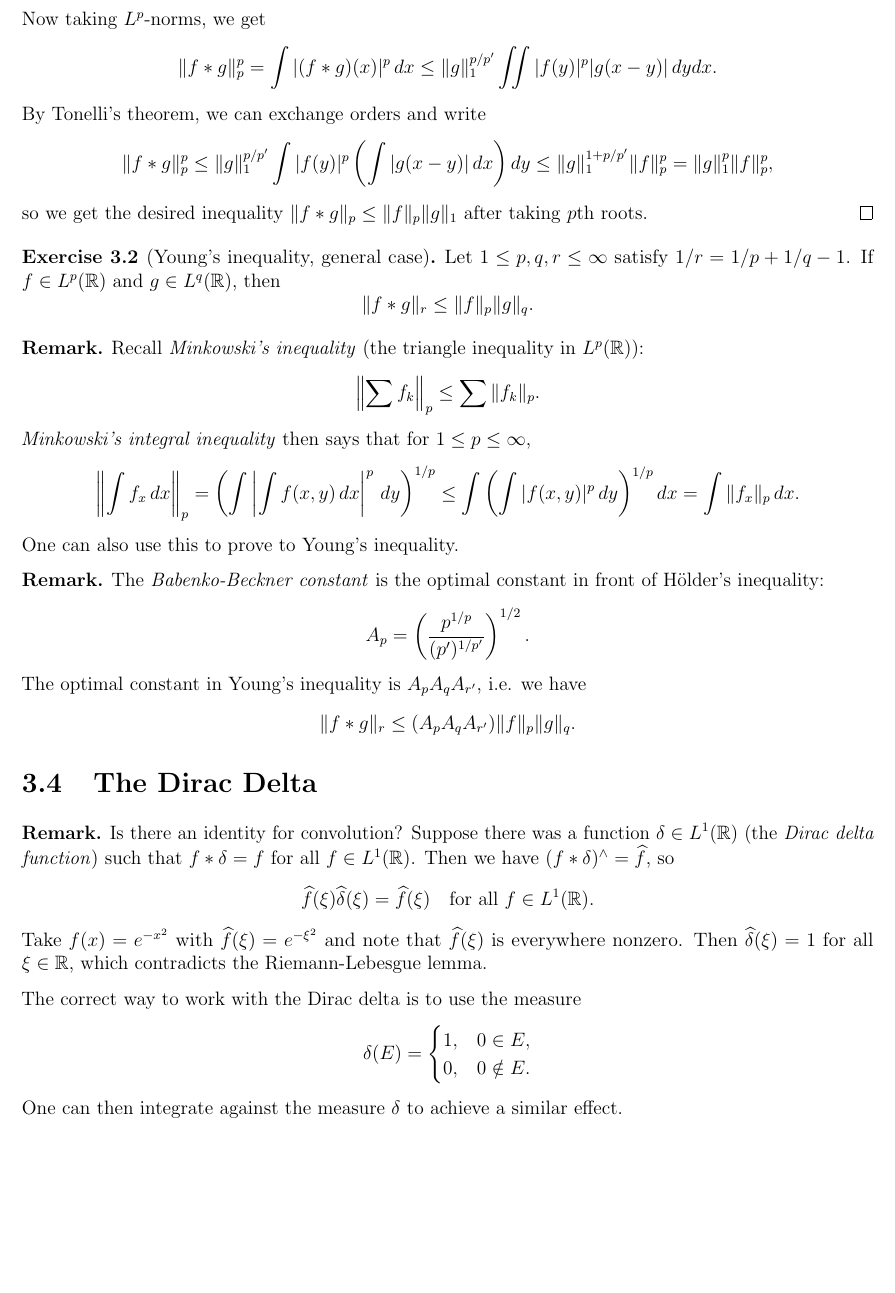
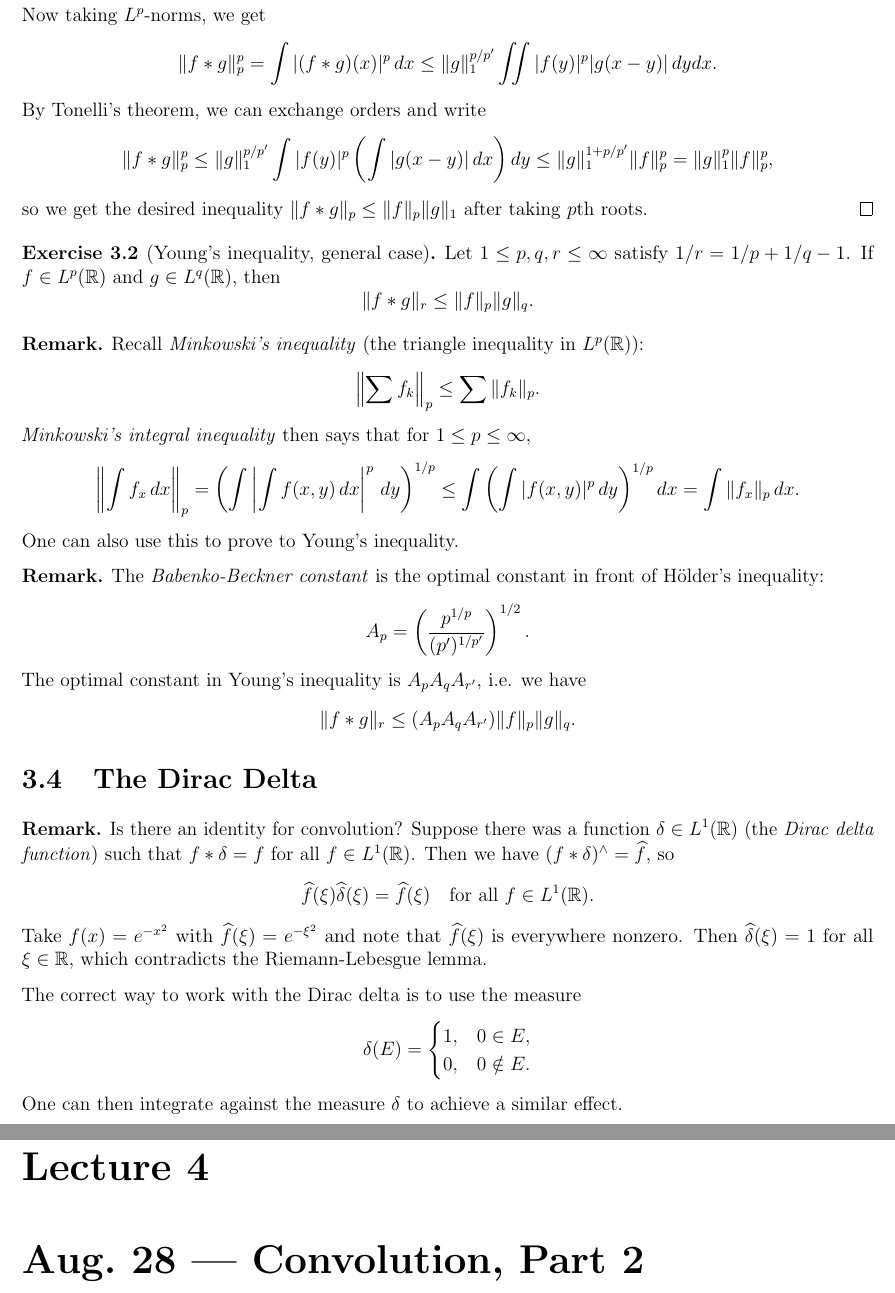
Before and after one commit to TheToasterMonster/gt-math7337-notes, a LaTeX book (master.tex, which reads lectures/lecture04.tex): part of page 11 of 11 before the commit and two parts of pages 11 and 12 of 12 after it, the two joined at a grey line, cut so that both start at the same text, the shorter picture padded with empty space. Compiled offline with pdfLaTeX.

Commit message:
added lecture 4 placeholder

```diff
--- /dev/null
+++ b/lectures/lecture04.tex
@@ -0,0 +1 @@
+\chapter{Aug.~28 --- Convolution, Part 2}
--- a/master.tex
+++ b/master.tex
@@ -91,4 +91,5 @@
   \input{lectures/lecture01.tex}
   \input{lectures/lecture02.tex}
   \input{lectures/lecture03.tex}
+  \input{lectures/lecture04.tex}
 \end{document}
```
Also changed, not shown: master.pdf.
